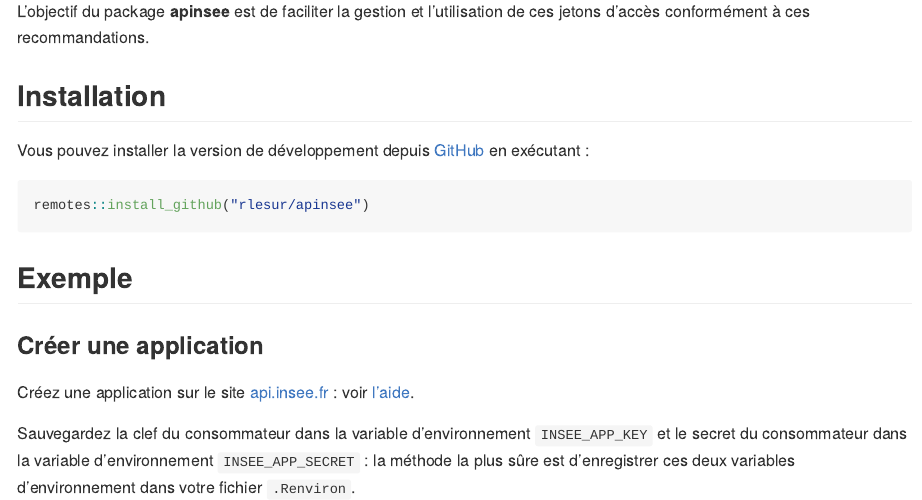
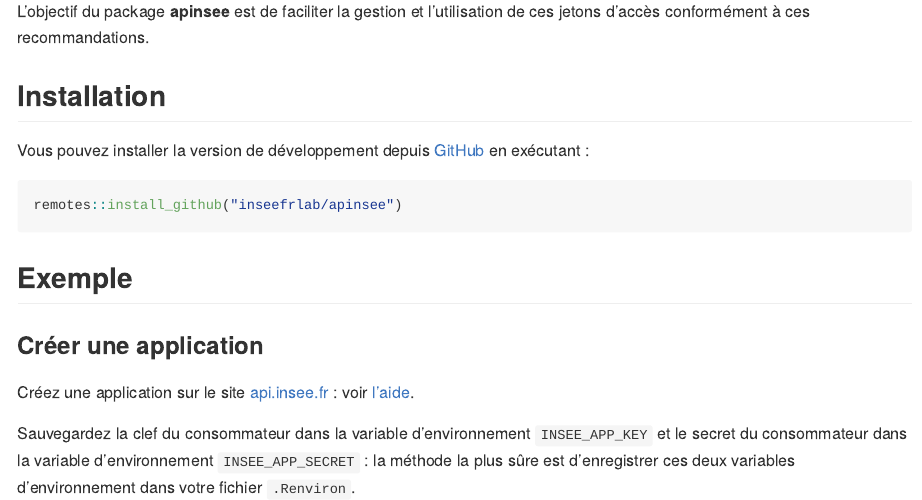
Before and after one commit to InseeFrLab/apinsee, an R Markdown document (README.Rmd): the page in a window 1100 px wide, from 430 px down. The pictures show the output file README.md that the author committed with the source, drawn offline in the style of GitHub; badge pictures from the web are left out.

Commit message:
update README

````diff
--- a/README.Rmd
+++ b/README.Rmd
@@ -38,7 +38,7 @@ L'objectif du package **apinsee** est de faciliter la gestion et l'utilisation d
 Vous pouvez installer la version de développement depuis [GitHub](https://github.com/) en exécutant :
 
 ``` r
-remotes::install_github("rlesur/apinsee")
+remotes::install_github("inseefrlab/apinsee")
 ```
 ## Exemple
 
````
Also changed, not shown: README.md.
